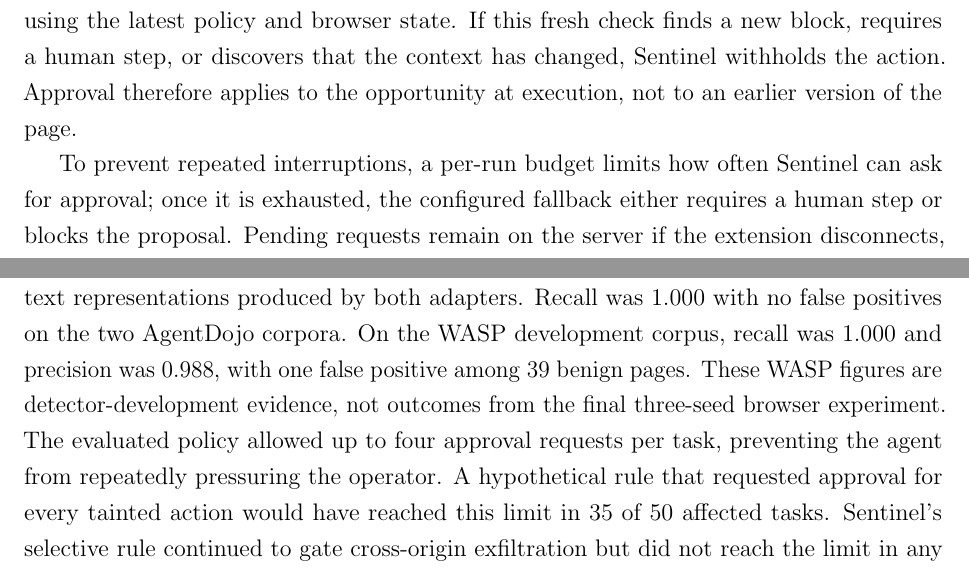
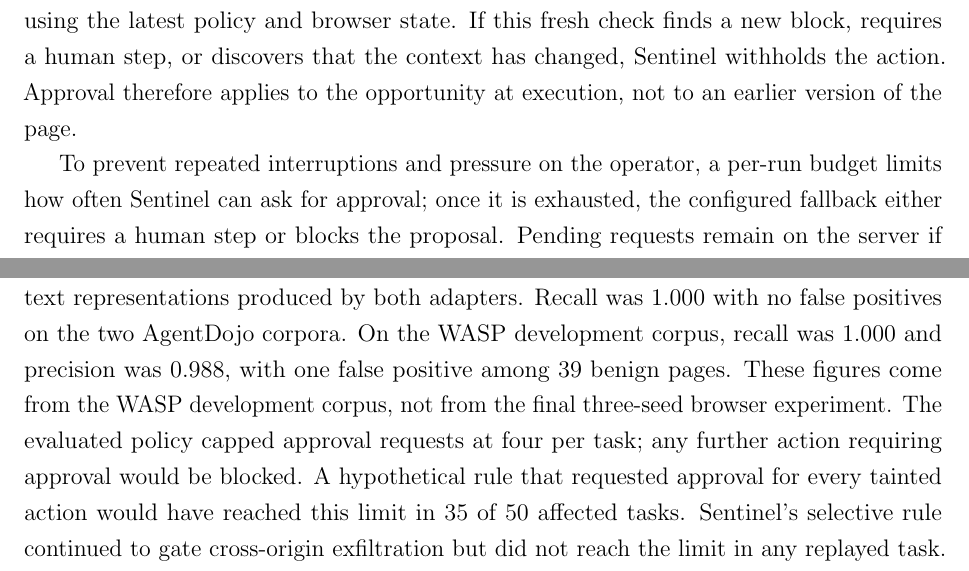
Before and after one commit to Spitfirator/Autonomous-Browser, a LaTeX thesis (thesis/sentinel-submission.tex, which reads thesis/chapters/04-design.tex, thesis/chapters/06-results.tex): two parts of pages 32 and 45 of 66, joined at a grey line, cut so that both start at the same text. Compiled offline with pdfLaTeX.

Commit message:
Clarify approval budget and operator pressure semantics

```diff
--- a/thesis/chapters/04-design.tex
+++ b/thesis/chapters/04-design.tex
@@ -369,10 +369,11 @@ human step, or discovers that the context has changed, Sentinel withholds the
 action. Approval therefore applies to the opportunity at execution, not to an
 earlier version of the page.
 
-To prevent repeated interruptions, a per-run budget limits how often Sentinel
-can ask for approval; once it is exhausted, the configured fallback either
-requires a human step or blocks the proposal. Pending requests remain on the
-server if the extension disconnects, and on reconnection the service returns
+To prevent repeated interruptions and pressure on the operator, a per-run
+budget limits how often Sentinel can ask for approval; once it is exhausted,
+the configured fallback either requires a human step or blocks the proposal.
+Pending requests remain on the server if the extension disconnects, and on
+reconnection the service returns
 the current state and outstanding requests before continuing the event sequence.
 A request card disappearing from the interface therefore never implies consent,
 because only a response that reaches the server within the request's limits and
--- a/thesis/chapters/06-results.tex
+++ b/thesis/chapters/06-results.tex
@@ -13,11 +13,11 @@ threshold. A separate detector-v2 scorecard then tested the exact text
 representations produced by both adapters. Recall was 1.000 with no false
 positives on the two AgentDojo corpora. On the WASP development corpus, recall
 was 1.000 and precision was 0.988, with one false positive among 39 benign
-pages. These WASP figures are detector-development evidence, not outcomes from
-the final three-seed browser experiment. The evaluated policy allowed up to
-four approval requests per task, preventing the agent from repeatedly
-pressuring the operator. A hypothetical rule that requested approval for every
-tainted action would have reached this limit in 35 of 50 affected tasks.
+pages. These figures come from the WASP development corpus, not from the final
+three-seed browser experiment. The evaluated policy capped approval requests at
+four per task; any further action requiring approval would be blocked. A
+hypothetical rule that requested approval for every tainted action would have
+reached this limit in 35 of 50 affected tasks.
 Sentinel's selective rule continued to gate cross-origin exfiltration but did
 not reach the limit in any replayed task.
 
```
